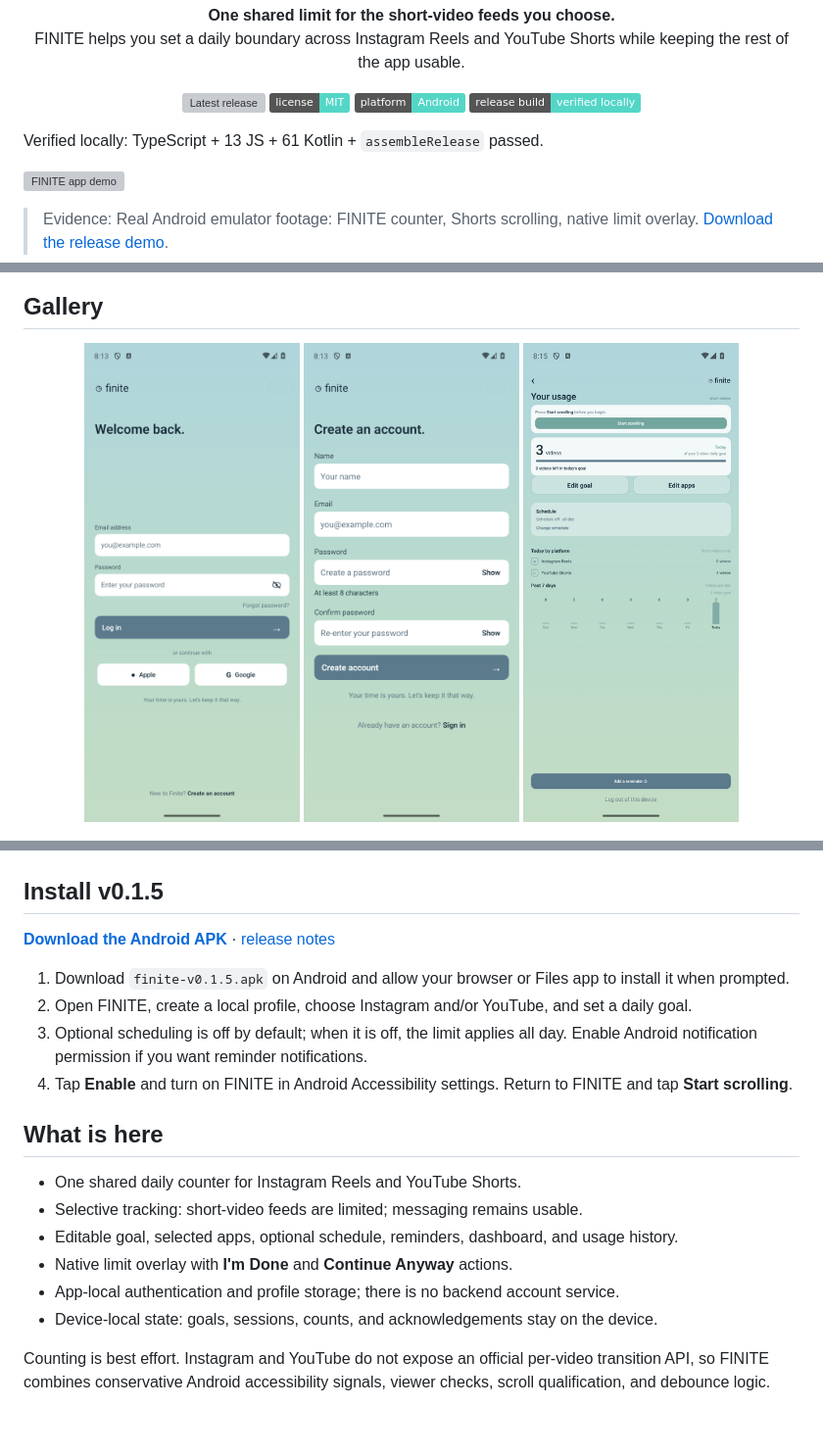
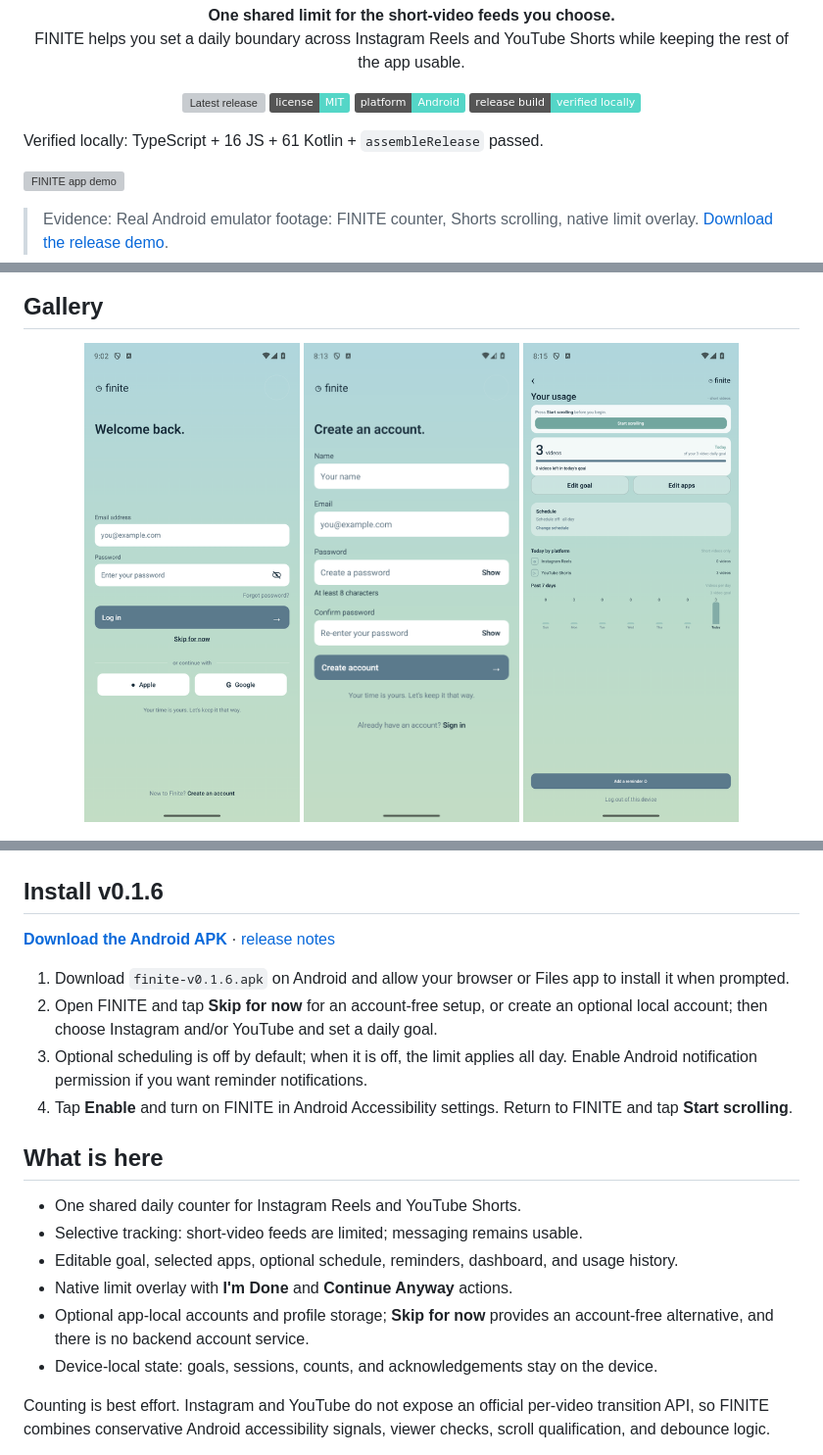
Before and after one commit to Mazin7d4/FINITE-Hackathon, a Markdown page: README.md, 3 parts joined by grey strips. Shown at 98% size. Rendered like a GitHub page; pictures changed too: docs/gallery/login.png; badges without logos; blank space fills up the shorter version; grey boxes are pictures that could not be loaded.

Commit message:
feat: add persistent account-free Skip flow for v0.1.6

```diff
--- a/README.md
+++ b/README.md
@@ -12,6 +12,6 @@
 </p>
 
-Verified locally: TypeScript + 13 JS + 61 Kotlin + `assembleRelease` passed.
+Verified locally: TypeScript + 16 JS + 61 Kotlin + `assembleRelease` passed.
 
 ![FINITE app demo](docs/demo.gif)
 
@@ -45,5 +45,5 @@ flowchart LR
   <img src="docs/gallery/overlay.png" alt="Native limit overlay" width="220">
 </p>
 
-## Install v0.1.5
+## Install v0.1.6
 
@@ -51,6 +51,6 @@ flowchart LR
 
-1. Download `finite-v0.1.5.apk` on Android and allow your browser or Files app to install it when prompted.
-2. Open FINITE, create a local profile, choose Instagram and/or YouTube, and set a daily goal.
+1. Download `finite-v0.1.6.apk` on Android and allow your browser or Files app to install it when prompted.
+2. Open FINITE and tap **Skip for now** for an account-free setup, or create an optional local account; then choose Instagram and/or YouTube and set a daily goal.
 3. Optional scheduling is off by default; when it is off, the limit applies all day. Enable Android notification permission if you want reminder notifications.
 4. Tap **Enable** and turn on FINITE in Android Accessibility settings. Return to FINITE and tap **Start scrolling**.
 
@@ -60,7 +60,7 @@ flowchart LR
 - Selective tracking: short-video feeds are limited; messaging remains usable.
 - Editable goal, selected apps, optional schedule, reminders, dashboard, and usage history.
 - Native limit overlay with **I'm Done** and **Continue Anyway** actions.
-- App-local authentication and profile storage; there is no backend account service.
+- Optional app-local accounts and profile storage; **Skip for now** provides an account-free alternative, and there is no backend account service.
 - Device-local state: goals, sessions, counts, and acknowledgements stay on the device.
 
 Counting is best effort. Instagram and YouTube do not expose an official per-video transition API, so FINITE combines conservative Android accessibility signals, viewer checks, scroll qualification, and debounce logic.
```
Also changed, not shown: other parts of README.md (+3 -3 lines), CHANGELOG.md (+7 -0 lines), 6 other files.
